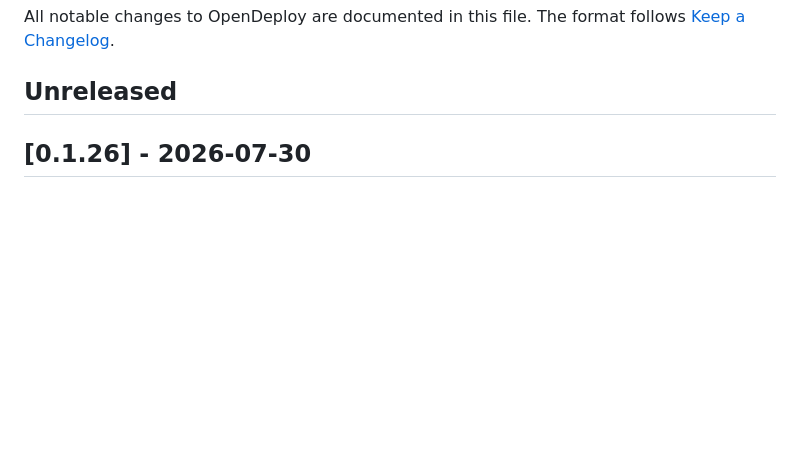
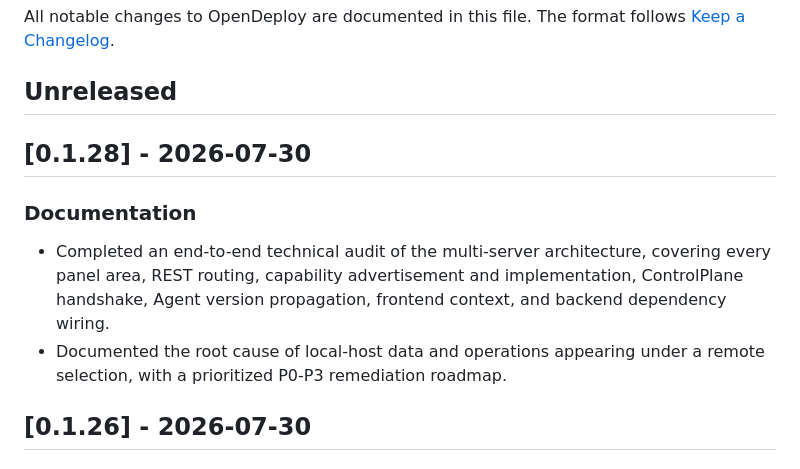
Before and after one commit to anrted/opendeploy, a Markdown page: CHANGELOG.md, the part around the change. Rendered like a GitHub page; blank space fills up the shorter version.

Commit message:
docs: audit multi-server architecture for 0.1.28

```diff
--- a/CHANGELOG.md
+++ b/CHANGELOG.md
@@ -4,6 +4,17 @@ All notable changes to OpenDeploy are documented in this file.
 The format follows [Keep a Changelog](https://keepachangelog.com/en/1.1.0/).
 
 ## Unreleased
+
+## [0.1.28] - 2026-07-30
+
+### Documentation
+
+- Completed an end-to-end technical audit of the multi-server architecture,
+  covering every panel area, REST routing, capability advertisement and
+  implementation, ControlPlane handshake, Agent version propagation, frontend
+  context, and backend dependency wiring.
+- Documented the root cause of local-host data and operations appearing under a
+  remote selection, with a prioritized P0-P3 remediation roadmap.
 
 ## [0.1.26] - 2026-07-30
 
```
Also changed, not shown: MULTI_SERVER_AUDIT_0.1.28.md (added, +255 -0 lines).
